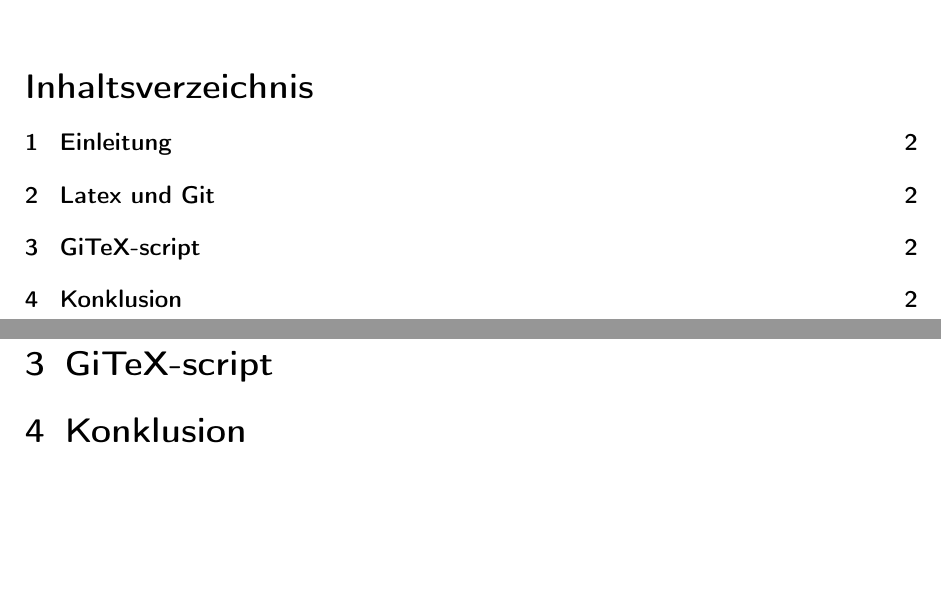
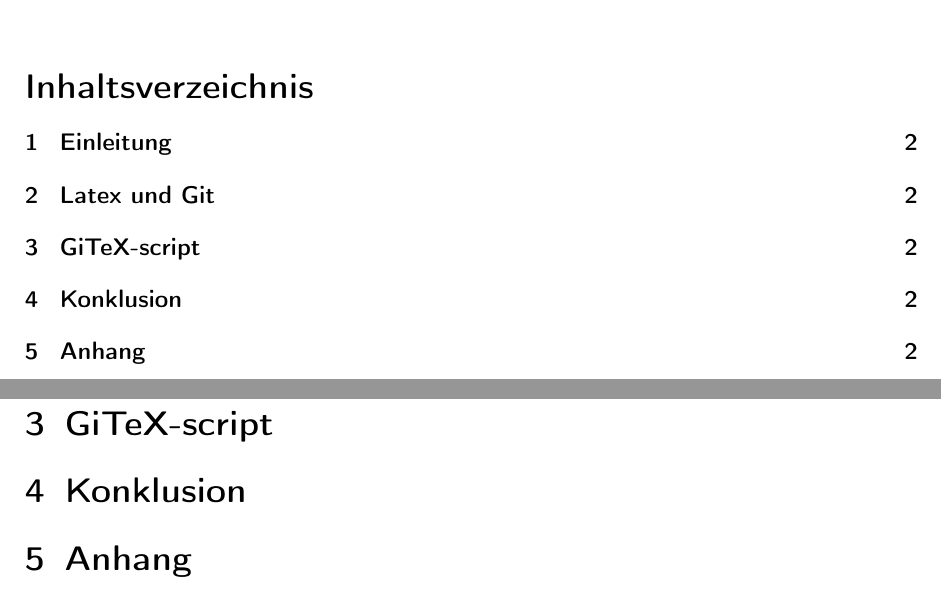
Before and after one commit to derboblan/gitex-hausarbeit, a LaTeX document (gitex.tex): two parts of pages 1 and 2 of 2, joined at a grey line, cut so that both start at the same text, the shorter picture padded with empty space. Compiled offline with pdfLaTeX.

Commit message:
anhang eingefügt

```diff
--- a/gitex.tex
+++ b/gitex.tex
@@ -35,4 +35,8 @@ Dieser Aufsatz befasst sich mit der Verwendung von Git und \LaTeX \ als Hilfsmit
 
 
 
+\section{Anhang}
+
+
+
 \end{document}
```
